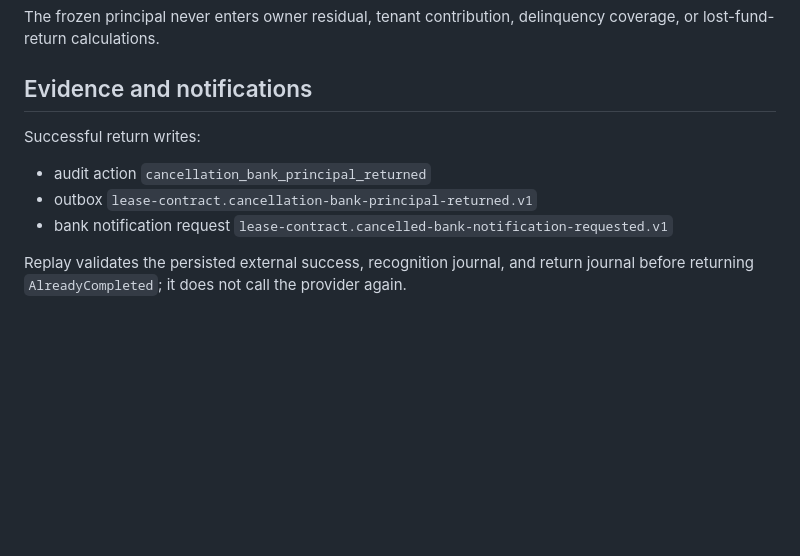
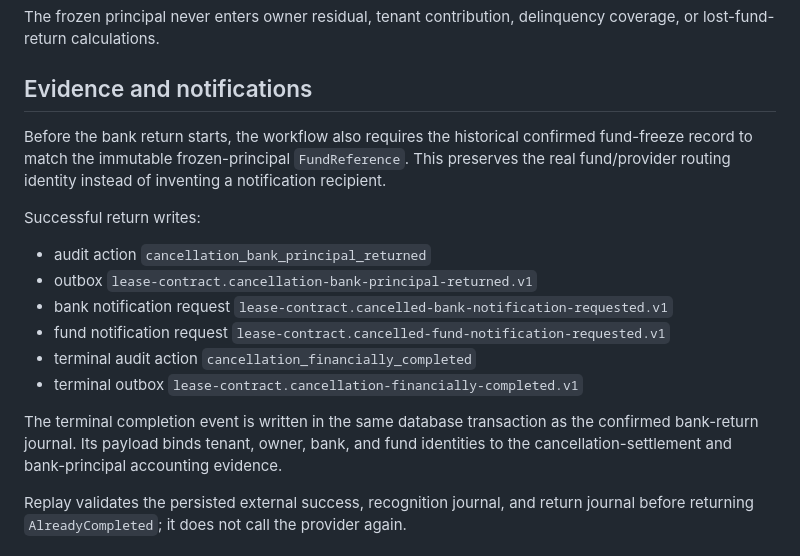
Before and after one commit to mahdimarzooghi4-debug/charkhoone, a Markdown page: docs/implementation/cancellation-bank-principal-settlement-v1.md, the part around the change. Rendered like a GitHub page; blank space fills up the shorter version.

Commit message:
docs(payments): define cancellation completion evidence

```diff
--- a/docs/implementation/cancellation-bank-principal-settlement-v1.md
+++ b/docs/implementation/cancellation-bank-principal-settlement-v1.md
@@ -53,11 +53,18 @@ The frozen principal never enters owner residual, tenant contribution, delinquen
 
 ## Evidence and notifications
 
+Before the bank return starts, the workflow also requires the historical confirmed fund-freeze record to match the immutable frozen-principal `FundReference`. This preserves the real fund/provider routing identity instead of inventing a notification recipient.
+
 Successful return writes:
 
 - audit action `cancellation_bank_principal_returned`
 - outbox `lease-contract.cancellation-bank-principal-returned.v1`
 - bank notification request `lease-contract.cancelled-bank-notification-requested.v1`
+- fund notification request `lease-contract.cancelled-fund-notification-requested.v1`
+- terminal audit action `cancellation_financially_completed`
+- terminal outbox `lease-contract.cancellation-financially-completed.v1`
+
+The terminal completion event is written in the same database transaction as the confirmed bank-return journal. Its payload binds tenant, owner, bank, and fund identities to the cancellation-settlement and bank-principal accounting evidence.
 
 Replay validates the persisted external success, recognition journal, and return journal before returning `AlreadyCompleted`; it does not call the provider again.
 
```
